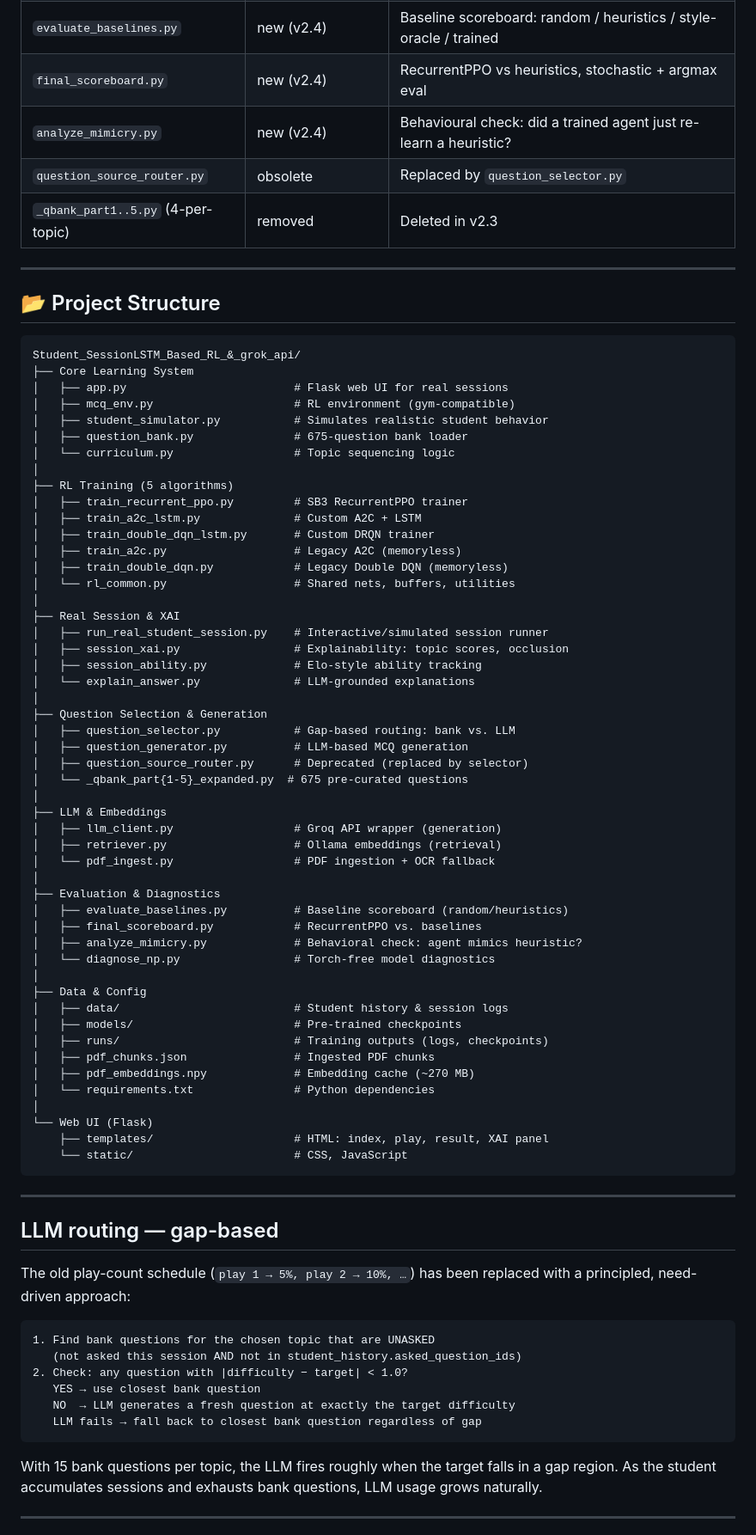
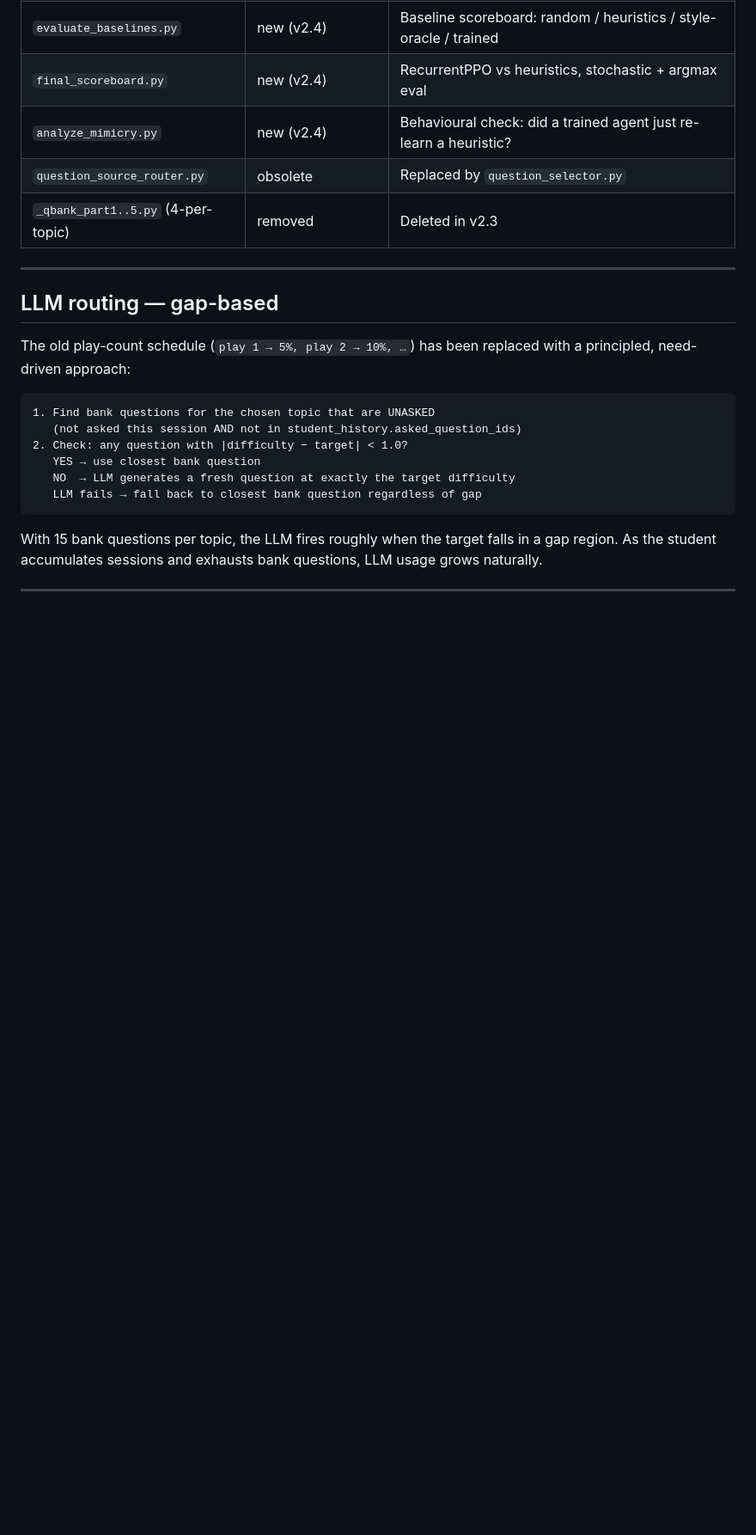
Before and after one commit to Nasim-Sami/Adaptive_MCQ_Real_Student_Session, a Markdown page: Student_SessionLSTM_Based_RL_&_grok_api/README.md, the part around one of its changes. Shown at 86% size. Drawn GitHub-style; blank space fills up the shorter version.

Commit message:
Revert "Enhance README: add introduction, quick start, and project structure overview"
This reverts commit 6fb5be465af67726e9088c70d0e47a84608cf9ae.

````diff
--- a/Student_SessionLSTM_Based_RL_&_grok_api/README.md
+++ b/Student_SessionLSTM_Based_RL_&_grok_api/README.md
@@ -165,63 +137,6 @@ hidden state that produced the real choice.
 
 ---
 
-## 📂 Project Structure
-
-```
-Student_SessionLSTM_Based_RL_&_grok_api/
-├── Core Learning System
-│   ├── app.py                         # Flask web UI for real sessions
-│   ├── mcq_env.py                     # RL environment (gym-compatible)
-│   ├── student_simulator.py           # Simulates realistic student behavior
-│   ├── question_bank.py               # 675-question bank loader
-│   └── curriculum.py                  # Topic sequencing logic
-│
-├── RL Training (5 algorithms)
-│   ├── train_recurrent_ppo.py         # SB3 RecurrentPPO trainer
-│   ├── train_a2c_lstm.py              # Custom A2C + LSTM
-│   ├── train_double_dqn_lstm.py       # Custom DRQN trainer
-│   ├── train_a2c.py                   # Legacy A2C (memoryless)
-│   ├── train_double_dqn.py            # Legacy Double DQN (memoryless)
-│   └── rl_common.py                   # Shared nets, buffers, utilities
-│
-├── Real Session & XAI
-│   ├── run_real_student_session.py    # Interactive/simulated session runner
-│   ├── session_xai.py                 # Explainability: topic scores, occlusion
-│   ├── session_ability.py             # Elo-style ability tracking
-│   └── explain_answer.py              # LLM-grounded explanations
-│
-├── Question Selection & Generation
-│   ├── question_selector.py           # Gap-based routing: bank vs. LLM
-│   ├── question_generator.py          # LLM-based MCQ generation
-│   ├── question_source_router.py      # Deprecated (replaced by selector)
-│   └── _qbank_part{1-5}_expanded.py  # 675 pre-curated questions
-│
-├── LLM & Embeddings
-│   ├── llm_client.py                  # Groq API wrapper (generation)
-│   ├── retriever.py                   # Ollama embeddings (retrieval)
-│   └── pdf_ingest.py                  # PDF ingestion + OCR fallback
-│
-├── Evaluation & Diagnostics
-│   ├── evaluate_baselines.py          # Baseline scoreboard (random/heuristics)
-│   ├── final_scoreboard.py            # RecurrentPPO vs. baselines
-│   ├── analyze_mimicry.py             # Behavioral check: agent mimics heuristic?
-│   └── diagnose_np.py                 # Torch-free model diagnostics
-│
-├── Data & Config
-│   ├── data/                          # Student history & session logs
-│   ├── models/                        # Pre-trained checkpoints
-│   ├── runs/                          # Training outputs (logs, checkpoints)
-│   ├── pdf_chunks.json                # Ingested PDF chunks
-│   ├── pdf_embeddings.npy             # Embedding cache (~270 MB)
-│   └── requirements.txt               # Python dependencies
-│
-└── Web UI (Flask)
-    ├── templates/                     # HTML: index, play, result, XAI panel
-    └── static/                        # CSS, JavaScript
-```
-
----
-
 ## LLM routing — gap-based
 
 The old play-count schedule (`play 1 → 5%, play 2 → 10%, …`) has been
````
Also changed, not shown: other parts of Student_SessionLSTM_Based_RL_&_grok_api/README.md (+0 -52 lines).
